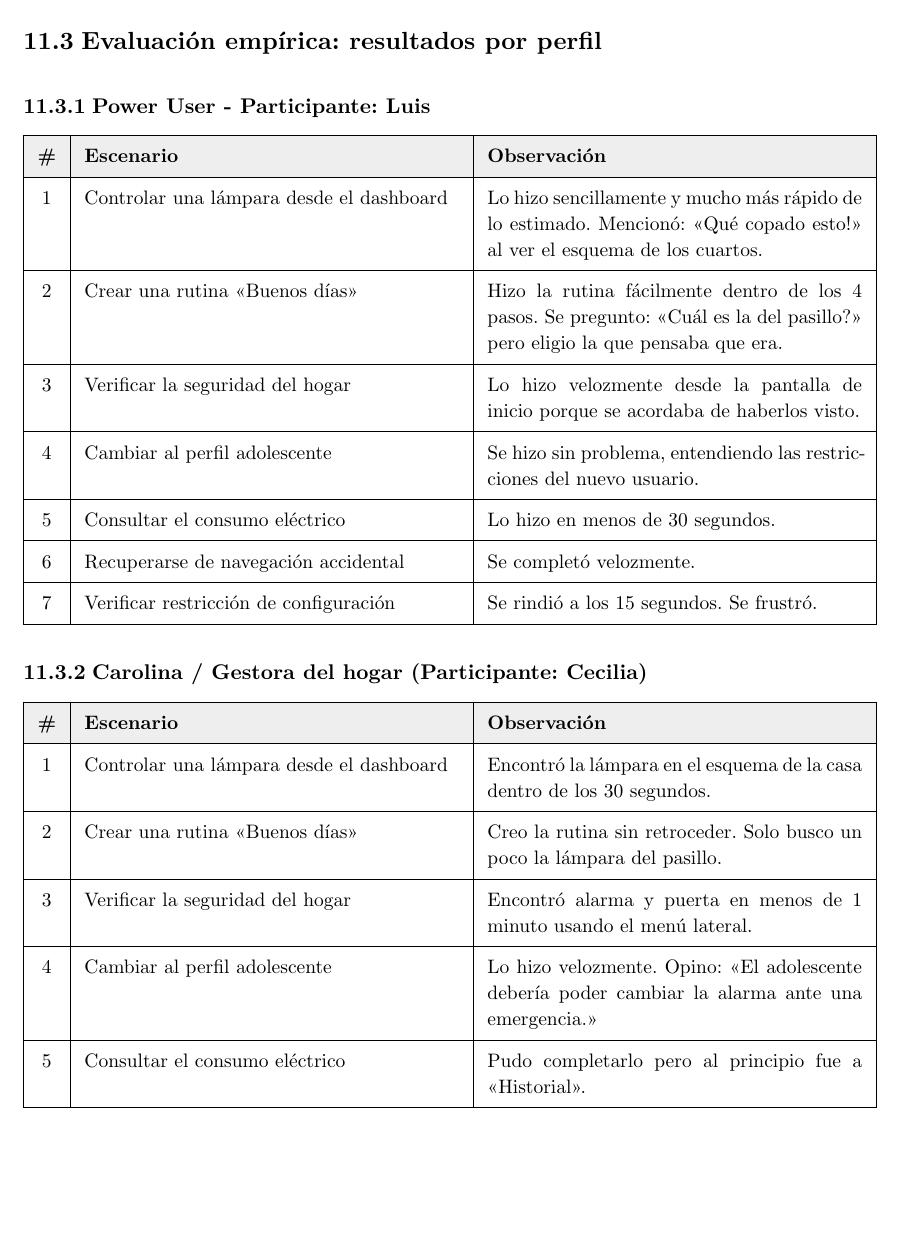
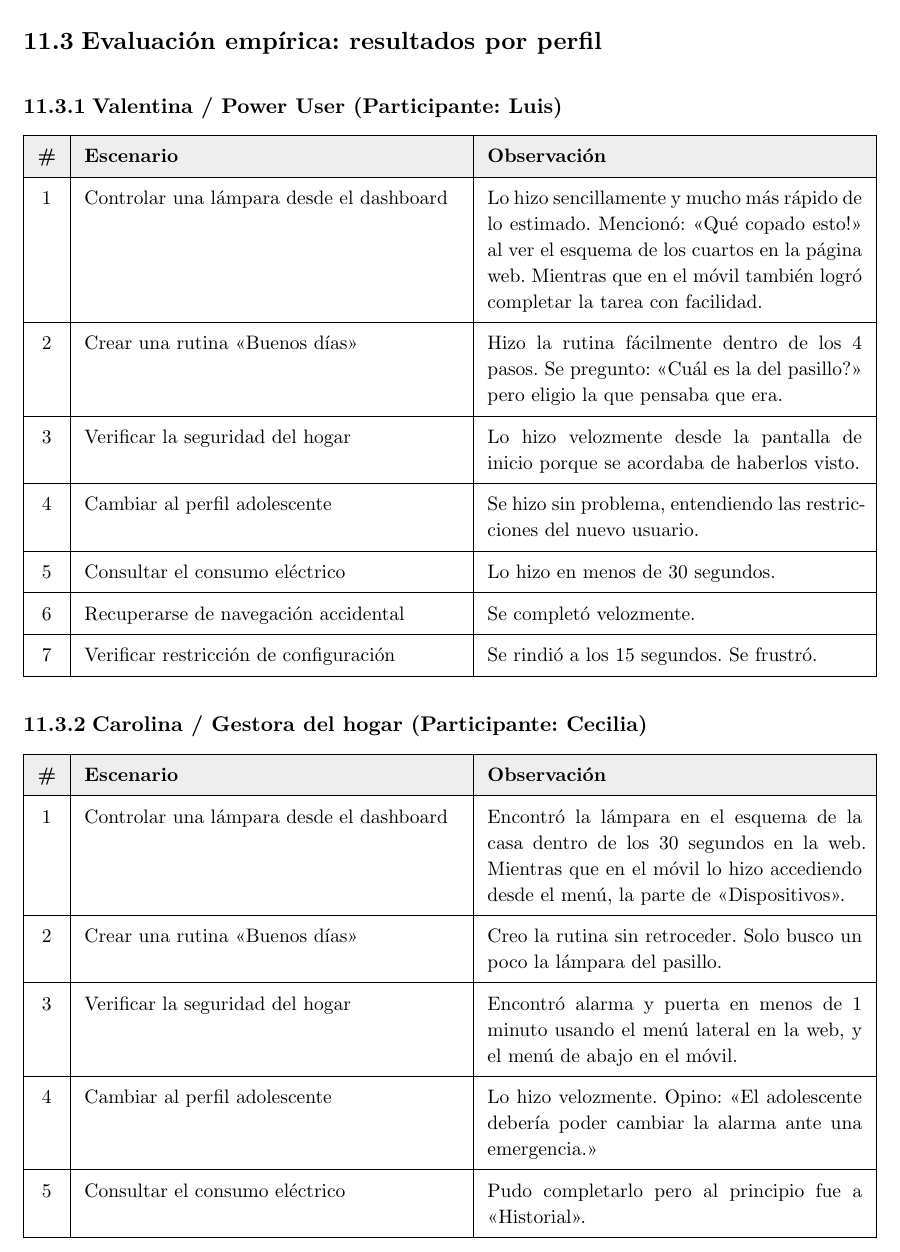
Before and after one commit to JuaniRaggio/homecore, a Typst document (docs/informe.typ): part of page 37 of 41 before the commit and part of page 37 of 42 after it, cut so that both start at the same text, the shorter picture padded with empty space. Compiled offline with Typst 0.15.

Commit message:
cambios en eval

```diff
--- a/docs/informe.typ
+++ b/docs/informe.typ
@@ -1290,7 +1290,7 @@ Para fundamentar cada decisión, nos basamos en los principios de Interaccion Pe
 
 == Evaluación empírica: resultados por perfil
 
-=== Power User - Participante: Luis
+=== Valentina / Power User (Participante: Luis)
 
 #table(
   columns: (auto, 1fr, 1fr),
@@ -1300,7 +1300,7 @@ Para fundamentar cada decisión, nos basamos en los principios de Interaccion Pe
   fill: (x, y) => if y == 0 { gray.lighten(80%) },
   table.header([*\#*], [*Escenario*], [*Observación*]),
   [1], [Controlar una lámpara desde el dashboard],
-  [Lo hizo sencillamente y mucho más rápido de lo estimado. Mencionó: "Qué copado esto!" al ver el esquema de los cuartos.],
+  [Lo hizo sencillamente y mucho más rápido de lo estimado. Mencionó: "Qué copado esto!" al ver el esquema de los cuartos en la página web. Mientras que en el móvil también logró completar la tarea con facilidad.],
   [2], [Crear una rutina "Buenos días"],
   [Hizo la rutina fácilmente dentro de los 4 pasos. Se pregunto: "Cuál es la del pasillo?" pero eligio la que pensaba que era.],
   [3], [Verificar la seguridad del hogar],
@@ -1325,11 +1325,11 @@ Para fundamentar cada decisión, nos basamos en los principios de Interaccion Pe
   fill: (x, y) => if y == 0 { gray.lighten(80%) },
   table.header([*\#*], [*Escenario*], [*Observación*]),
   [1], [Controlar una lámpara desde el dashboard],
-  [Encontró la lámpara en el esquema de la casa dentro de los 30 segundos.],
+  [Encontró la lámpara en el esquema de la casa dentro de los 30 segundos en la web. Mientras que en el móvil lo hizo accediendo desde el menú, la parte de "Dispositivos".],
   [2], [Crear una rutina "Buenos días"],
   [Creo la rutina sin retroceder. Solo busco un poco la lámpara del pasillo.],
   [3], [Verificar la seguridad del hogar],
-  [Encontró alarma y puerta en menos de 1 minuto usando el menú lateral.],
+  [Encontró alarma y puerta en menos de 1 minuto usando el menú lateral en la web, y el menú de abajo en el móvil.],
   [4], [Cambiar al perfil adolescente],
   [Lo hizo velozmente. Opino: "El adolescente debería poder cambiar la alarma ante una emergencia."],
   [5], [Consultar el consumo eléctrico],
@@ -1350,7 +1350,7 @@ Para fundamentar cada decisión, nos basamos en los principios de Interaccion Pe
   fill: (x, y) => if y == 0 { gray.lighten(80%) },
   table.header([*\#*], [*Escenario*], [*Observación*]),
   [1], [Controlar una lámpara desde el dashboard],
-  [Se hizo sin problema. Dedujo que lo que brillaba era la lámpara.],
+  [Se hizo sin problema. Dedujo que lo que brillaba era la lámpara. Mientras que en el móvil fue a favoritos.],
   [2], [Crear una rutina "Buenos días"],
   [Lo hizo velozmente pero retrocedio porque clickeo dos veces un dispositivo y lo desagrego.],
   [3], [Verificar la seguridad del hogar],
@@ -1375,7 +1375,7 @@ Para fundamentar cada decisión, nos basamos en los principios de Interaccion Pe
   fill: (x, y) => if y == 0 { gray.lighten(80%) },
   table.header([*\#*], [*Escenario*], [*Observación*]),
   [1], [Controlar una lámpara desde el dashboard],
-  [Lo hizo rápidamente. Accedió a la lámpara desde el esquema del cuarto.],
+  [Lo hizo rápidamente. Accedió a la lámpara desde el esquema del cuarto. Mientras que en el móvil también logró cumplir la tarea con agilidad.],
   [2], [Crear una rutina "Buenos días"],
   [Lo hizo velozmente, sin errores y sin retroceder.],
   [3], [Verificar la seguridad del hogar],
```
